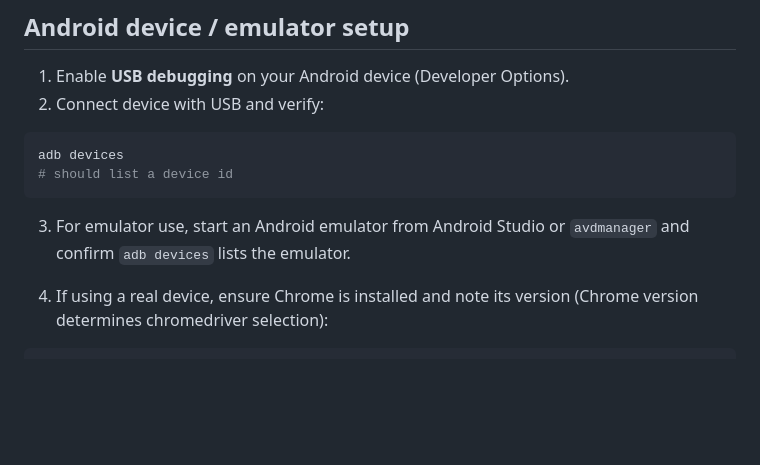
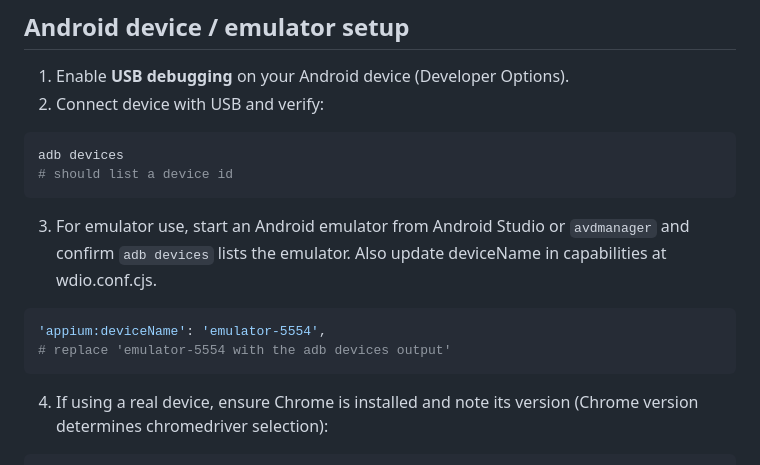
Before and after one commit to yaelcoronel1/test_automation_engineer_assignment, a Markdown page: README.md, the part around the change. Drawn GitHub-style; blank space fills up the shorter version.

Commit message:
More README additions

````diff
--- a/README.md
+++ b/README.md
@@ -130,7 +130,12 @@ adb devices
 # should list a device id
 ```
 
-3. For emulator use, start an Android emulator from Android Studio or `avdmanager` and confirm `adb devices` lists the emulator.
+3. For emulator use, start an Android emulator from Android Studio or `avdmanager` and confirm `adb devices` lists the emulator. Also update deviceName in capabilities at wdio.conf.cjs.
+
+```bash
+'appium:deviceName': 'emulator-5554',
+# replace 'emulator-5554 with the adb devices output'
+```
 
 4. If using a real device, ensure Chrome is installed and note its version (Chrome version determines chromedriver selection):
 
````
